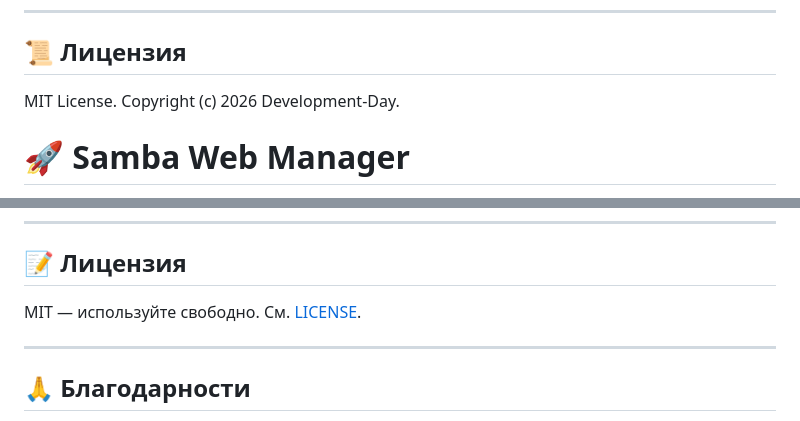
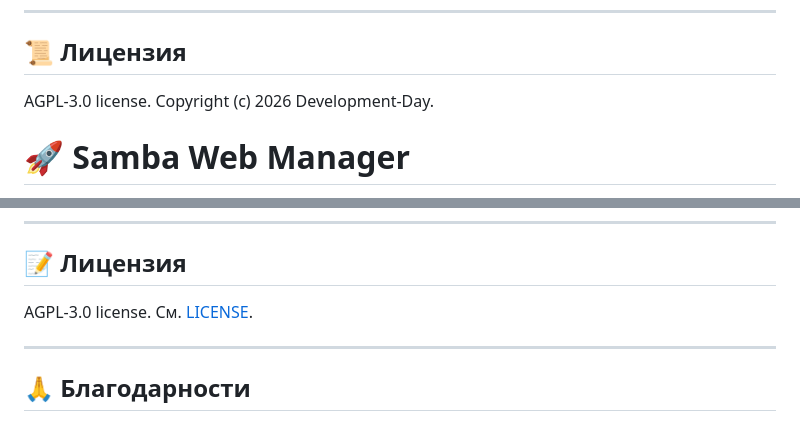
Before and after one commit to Development-Day/samba-webmanager-v.0.1.0, a Markdown page: README.md, 2 parts joined by grey strips. Drawn GitHub-style.

```diff
--- a/README.md
+++ b/README.md
@@ -140,7 +140,7 @@ sudo bash check-clean.sh
 
 ## 📜 Лицензия
 
-MIT License. Copyright (c) 2026 Development-Day.
+AGPL-3.0 license. Copyright (c) 2026 Development-Day.
 
 # 🚀 Samba Web Manager
 
@@ -620,7 +620,7 @@ Finder → `Cmd+K` → `smb://192.0.2.10/public`
 
 ## 📝 Лицензия
 
-MIT — используйте свободно. См. [LICENSE](LICENSE).
+AGPL-3.0 license. См. [LICENSE](LICENSE).
 
 ---
 
```
